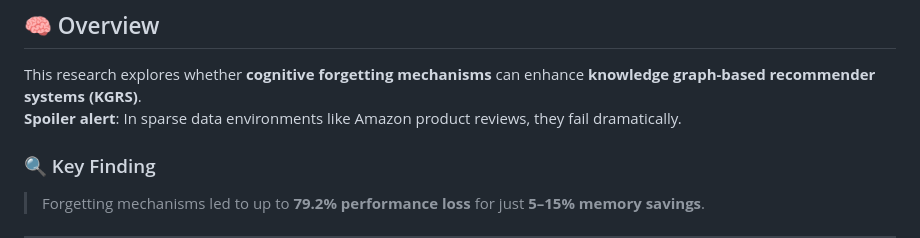
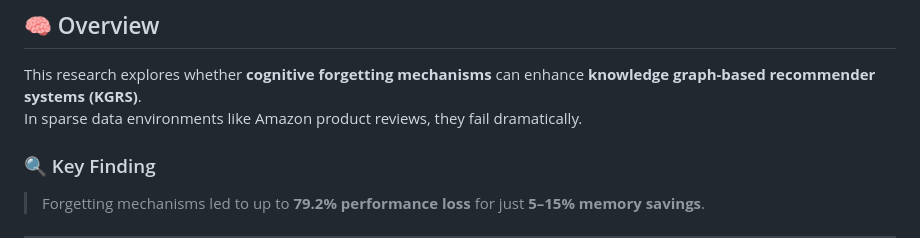
Before and after one commit to AnactaciaLomtadze/Thesis_Advanced_Forgetting, a Markdown page: README (1).md, the part around the change. Rendered like a GitHub page.

```diff
--- a/README (1).md
+++ b/README (1).md
@@ -13,7 +13,7 @@
 ## 🧠 Overview
 
 This research explores whether **cognitive forgetting mechanisms** can enhance **knowledge graph-based recommender systems (KGRS)**.
-**Spoiler alert**: In sparse data environments like Amazon product reviews, they fail dramatically.
+In sparse data environments like Amazon product reviews, they fail dramatically.
 
 ### 🔍 Key Finding
 
```
